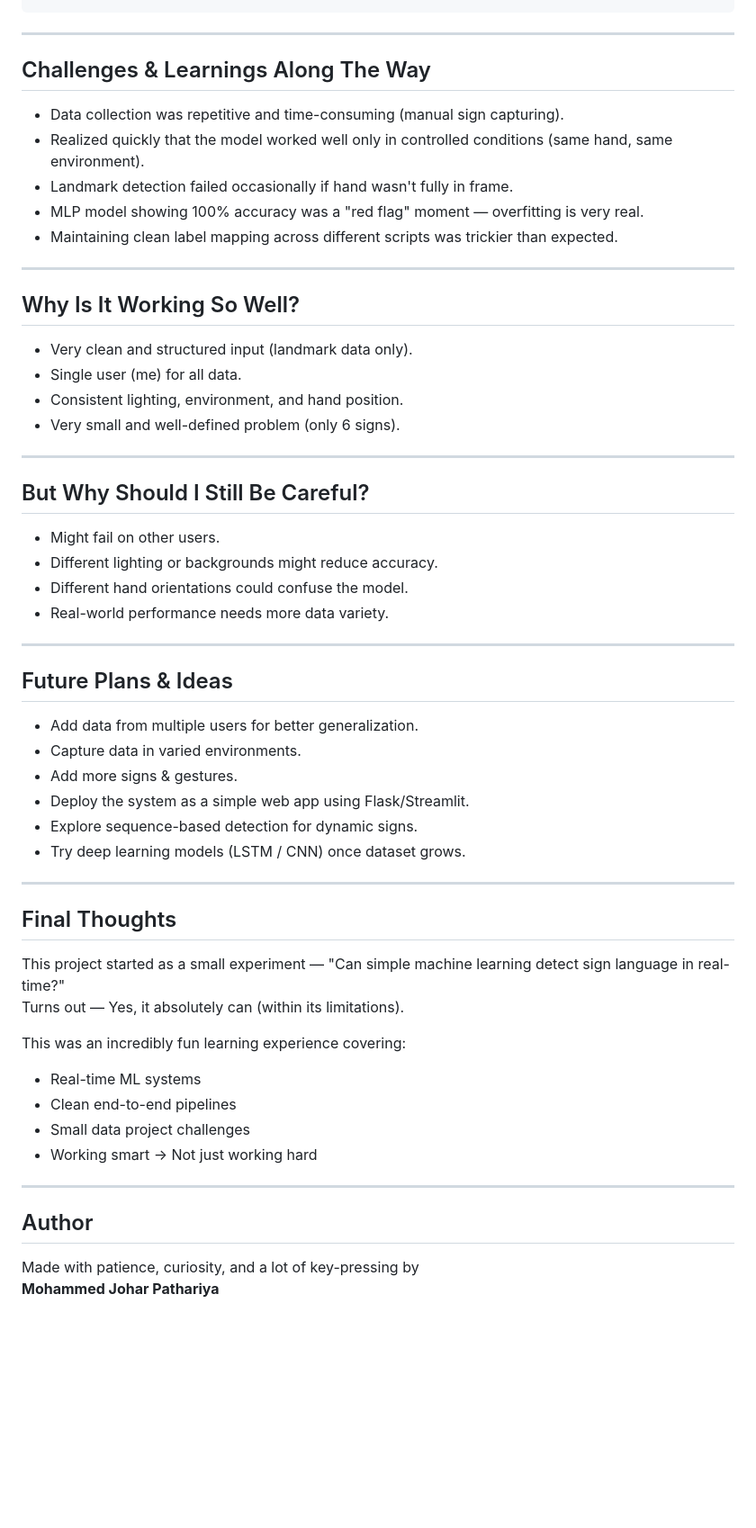
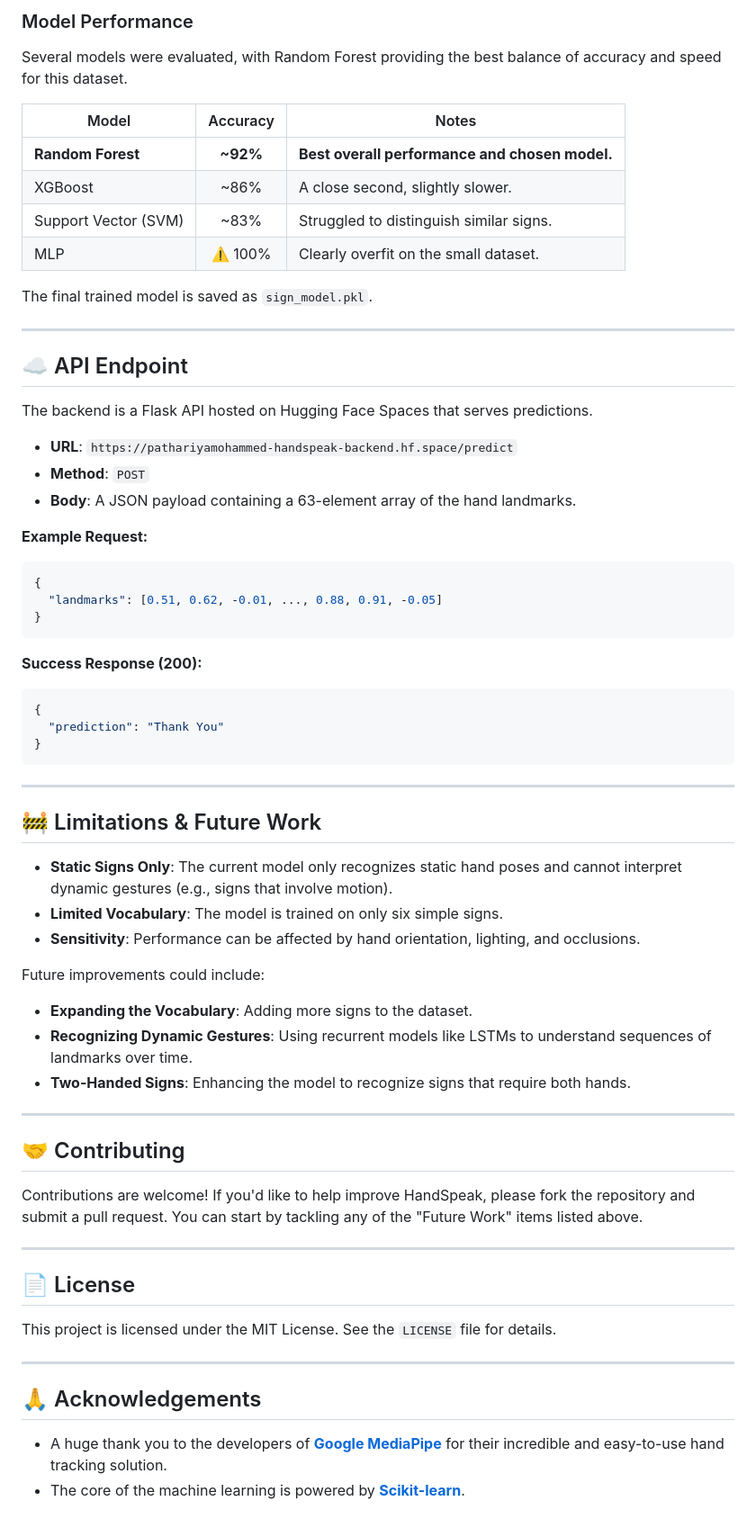
Before and after one commit to MohammedPathariya/HandSpeak, a Markdown page: README.md, the part around the change printed below. Shown: that part at 90% size. Drawn GitHub-style; blank space fills up the shorter version.

````diff
--- a/README.md
+++ b/README.md
@@ -152,59 +141,71 @@ sign_language_project/
+### Model Performance
+
+Several models were evaluated, with Random Forest providing the best balance of accuracy and speed for this dataset.
+
+| Model                 | Accuracy | Notes                                  |
+| --------------------- | :------: | -------------------------------------- |
+| **Random Forest** | **\~92%** | **Best overall performance and chosen model.** |
+| XGBoost               |  \~86%    | A close second, slightly slower.       |
+| Support Vector (SVM)  |  \~83%    | Struggled to distinguish similar signs.|
+| MLP                   |  ⚠️ 100% | Clearly overfit on the small dataset.  |
+
+The final trained model is saved as `sign_model.pkl`.
+
+-----
+
+## ☁️ API Endpoint
+
+The backend is a Flask API hosted on Hugging Face Spaces that serves predictions.
+
+  - **URL**: `https://pathariyamohammed-handspeak-backend.hf.space/predict`
+  - **Method**: `POST`
+  - **Body**: A JSON payload containing a 63-element array of the hand landmarks.
+
+**Example Request:**
+
+```json
+{
+  "landmarks": [0.51, 0.62, -0.01, ..., 0.88, 0.91, -0.05]
+}
 ```
 
----
+**Success Response (200):**
 
-## Challenges & Learnings Along The Way
+```json
+{
+  "prediction": "Thank You"
+}
+```
 
-- Data collection was repetitive and time-consuming (manual sign capturing).
-- Realized quickly that the model worked well only in controlled conditions (same hand, same environment).
-- Landmark detection failed occasionally if hand wasn't fully in frame.
-- MLP model showing 100% accuracy was a "red flag" moment — overfitting is very real.
-- Maintaining clean label mapping across different scripts was trickier than expected.
+-----
 
----
+## 🚧 Limitations & Future Work
 
-## Why Is It Working So Well?
+  - **Static Signs Only**: The current model only recognizes static hand poses and cannot interpret dynamic gestures (e.g., signs that involve motion).
+  - **Limited Vocabulary**: The model is trained on only six simple signs.
+  - **Sensitivity**: Performance can be affected by hand orientation, lighting, and occlusions.
 
-- Very clean and structured input (landmark data only).
-- Single user (me) for all data.
-- Consistent lighting, environment, and hand position.
-- Very small and well-defined problem (only 6 signs).
+Future improvements could include:
 
----
+  - **Expanding the Vocabulary**: Adding more signs to the dataset.
+  - **Recognizing Dynamic Gestures**: Using recurrent models like LSTMs to understand sequences of landmarks over time.
+  - **Two-Handed Signs**: Enhancing the model to recognize signs that require both hands.
 
-## But Why Should I Still Be Careful?
+-----
 
-- Might fail on other users.
-- Different lighting or backgrounds might reduce accuracy.
-- Different hand orientations could confuse the model.
-- Real-world performance needs more data variety.
+## 🤝 Contributing
 
----
+Contributions are welcome\! If you'd like to help improve HandSpeak, please fork the repository and submit a pull request. You can start by tackling any of the "Future Work" items listed above.
 
-## Future Plans & Ideas
+-----
 
-- Add data from multiple users for better generalization.
-- Capture data in varied environments.
-- Add more signs & gestures.
-- Deploy the system as a simple web app using Flask/Streamlit.
-- Explore sequence-based detection for dynamic signs.
-- Try deep learning models (LSTM / CNN) once dataset grows.
+## 📄 License
 
----
+This project is licensed under the MIT License. See the `LICENSE` file for details.
 
-## Final Thoughts
+-----
 
-This project started as a small experiment — "Can simple machine learning detect sign language in real-time?"
-Turns out — Yes, it absolutely can (within its limitations).
+## 🙏 Acknowledgements
 
-This was an incredibly fun learning experience covering:
-- Real-time ML systems
-- Clean end-to-end pipelines
-- Small data project challenges
-- Working smart → Not just working hard
-
----
-
-## Author
-Made with patience, curiosity, and a lot of key-pressing by
-**Mohammed Johar Pathariya**
+  - A huge thank you to the developers of **[Google MediaPipe](https://mediapipe.dev/)** for their incredible and easy-to-use hand tracking solution.
+  - The core of the machine learning is powered by **[Scikit-learn](https://scikit-learn.org/)**.
````
Also changed, not shown: other parts of README.md (+96 -107 lines).
